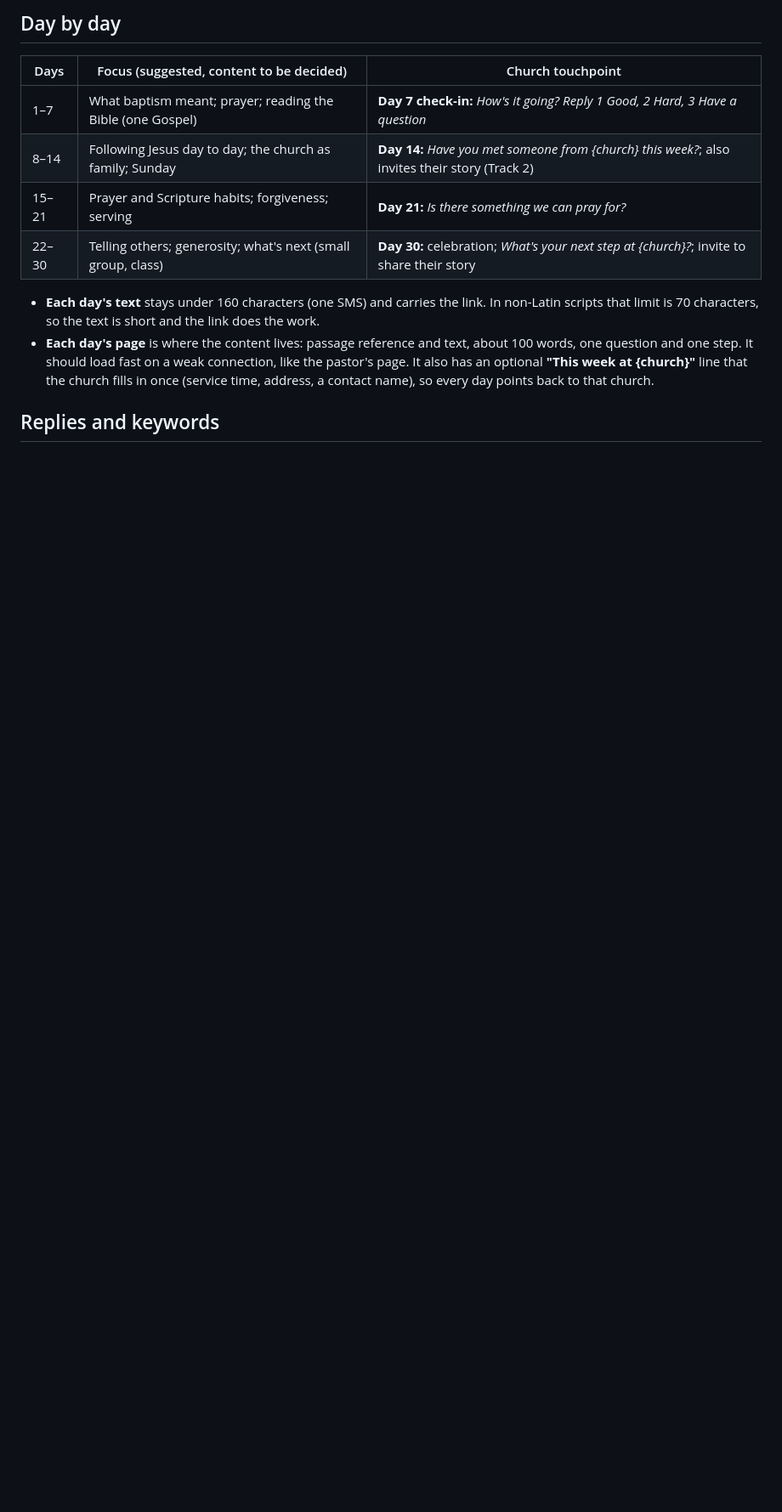
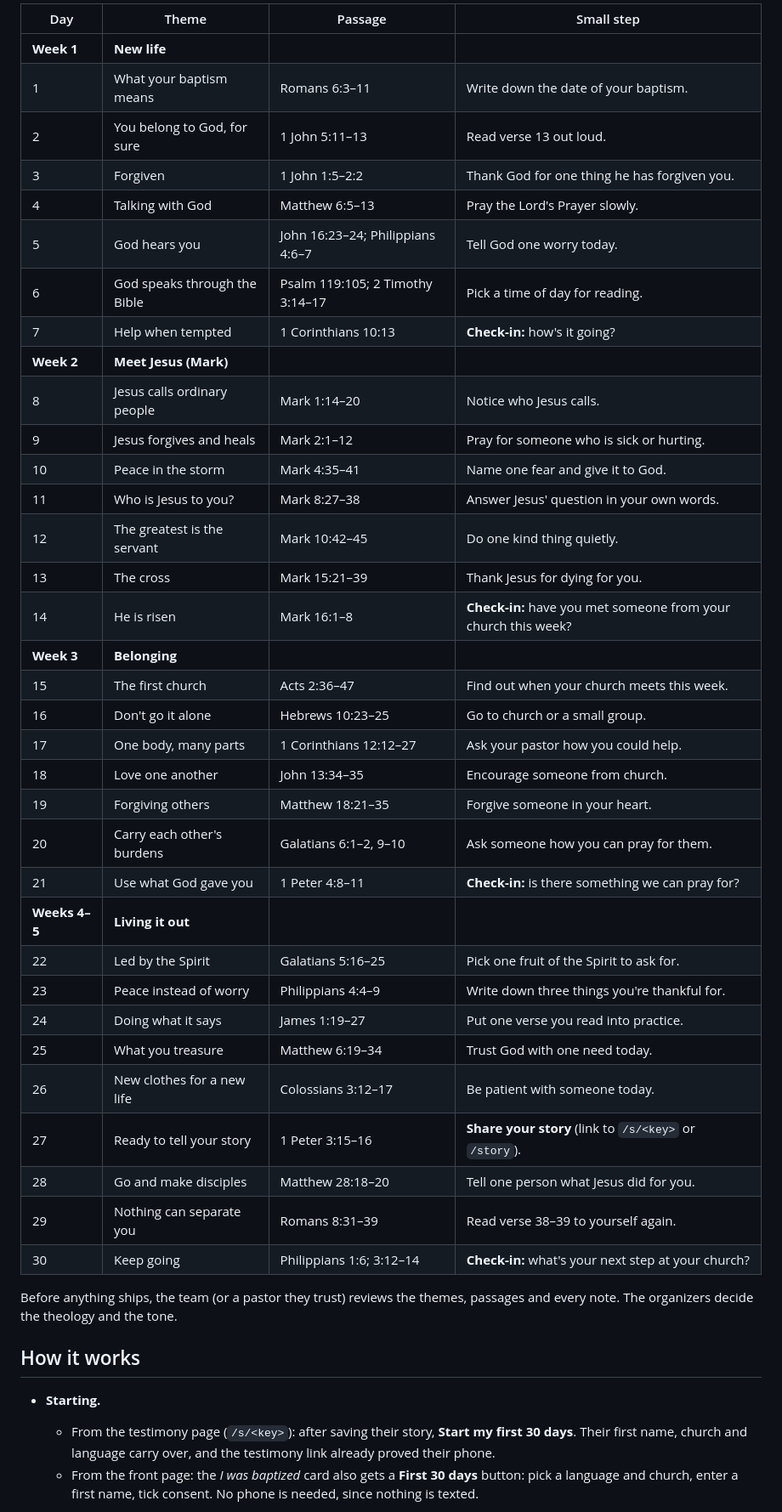
Before and after one commit to mwarrick/btw, a Markdown page: docs/plan-discipleship.md, the part around one of its changes. Shown at 85% size. GitHub-like rendering; blank space fills up the shorter version.

```diff
--- a/docs/plan-discipleship.md
+++ b/docs/plan-discipleship.md
@@ -22,15 +30,46 @@ A newly baptized person opts in on their phone and gets **one short text a day f
 
-## Day by day
+| Day | Theme | Passage | Small step |
+|---|---|---|---|
+| **Week 1** | **New life** | | |
+| 1 | What your baptism means | Romans 6:3–11 | Write down the date of your baptism. |
+| 2 | You belong to God, for sure | 1 John 5:11–13 | Read verse 13 out loud. |
+| 3 | Forgiven | 1 John 1:5–2:2 | Thank God for one thing he has forgiven you. |
+| 4 | Talking with God | Matthew 6:5–13 | Pray the Lord's Prayer slowly. |
+| 5 | God hears you | John 16:23–24; Philippians 4:6–7 | Tell God one worry today. |
+| 6 | God speaks through the Bible | Psalm 119:105; 2 Timothy 3:14–17 | Pick a time of day for reading. |
+| 7 | Help when tempted | 1 Corinthians 10:13 | **Check-in:** how's it going? |
+| **Week 2** | **Meet Jesus (Mark)** | | |
+| 8 | Jesus calls ordinary people | Mark 1:14–20 | Notice who Jesus calls. |
+| 9 | Jesus forgives and heals | Mark 2:1–12 | Pray for someone who is sick or hurting. |
+| 10 | Peace in the storm | Mark 4:35–41 | Name one fear and give it to God. |
+| 11 | Who is Jesus to you? | Mark 8:27–38 | Answer Jesus' question in your own words. |
+| 12 | The greatest is the servant | Mark 10:42–45 | Do one kind thing quietly. |
+| 13 | The cross | Mark 15:21–39 | Thank Jesus for dying for you. |
+| 14 | He is risen | Mark 16:1–8 | **Check-in:** have you met someone from your church this week? |
+| **Week 3** | **Belonging** | | |
+| 15 | The first church | Acts 2:36–47 | Find out when your church meets this week. |
+| 16 | Don't go it alone | Hebrews 10:23–25 | Go to church or a small group. |
+| 17 | One body, many parts | 1 Corinthians 12:12–27 | Ask your pastor how you could help. |
+| 18 | Love one another | John 13:34–35 | Encourage someone from church. |
+| 19 | Forgiving others | Matthew 18:21–35 | Forgive someone in your heart. |
+| 20 | Carry each other's burdens | Galatians 6:1–2, 9–10 | Ask someone how you can pray for them. |
+| 21 | Use what God gave you | 1 Peter 4:8–11 | **Check-in:** is there something we can pray for? |
+| **Weeks 4–5** | **Living it out** | | |
+| 22 | Led by the Spirit | Galatians 5:16–25 | Pick one fruit of the Spirit to ask for. |
+| 23 | Peace instead of worry | Philippians 4:4–9 | Write down three things you're thankful for. |
+| 24 | Doing what it says | James 1:19–27 | Put one verse you read into practice. |
+| 25 | What you treasure | Matthew 6:19–34 | Trust God with one need today. |
+| 26 | New clothes for a new life | Colossians 3:12–17 | Be patient with someone today. |
+| 27 | Ready to tell your story | 1 Peter 3:15–16 | **Share your story** (link to `/s/<key>` or `/story`). |
+| 28 | Go and make disciples | Matthew 28:18–20 | Tell one person what Jesus did for you. |
+| 29 | Nothing can separate you | Romans 8:31–39 | Read verse 38–39 to yourself again. |
+| 30 | Keep going | Philippians 1:6; 3:12–14 | **Check-in:** what's your next step at your church? |
 
-| Days | Focus (suggested, content to be decided) | Church touchpoint |
-|---|---|---|
-| 1–7 | What baptism meant; prayer; reading the Bible (one Gospel) | **Day 7 check-in:** *How's it going? Reply 1 Good, 2 Hard, 3 Have a question* |
-| 8–14 | Following Jesus day to day; the church as family; Sunday | **Day 14:** *Have you met someone from {church} this week?*; also invites their story (Track 2) |
-| 15–21 | Prayer and Scripture habits; forgiveness; serving | **Day 21:** *Is there something we can pray for?* |
-| 22–30 | Telling others; generosity; what's next (small group, class) | **Day 30:** celebration; *What's your next step at {church}?*; invite to share their story |
+Before anything ships, the team (or a pastor they trust) reviews the themes, passages and every note. The organizers decide the theology and the tone.
 
-- **Each day's text** stays under 160 characters (one SMS) and carries the link. In non-Latin scripts that limit is 70 characters, so the text is short and the link does the work.
-- **Each day's page** is where the content lives: passage reference and text, about 100 words, one question and one step. It should load fast on a weak connection, like the pastor's page. It also has an optional **"This week at {church}"** line that the church fills in once (service time, address, a contact name), so every day points back to that church.
+## How it works
 
-## Replies and keywords
+- **Starting.**
+  - From the testimony page (`/s/<key>`): after saving their story, **Start my first 30 days**. Their first name, church and language carry over, and the testimony link already proved their phone.
+  - From the front page: the *I was baptized* card also gets a **First 30 days** button: pick a language and church, enter a first name, tick consent. No phone is needed, since nothing is texted.
 
```
Also changed, not shown: other parts of docs/plan-discipleship.md (+82 -89 lines), CLAUDE.md (+1 -1 lines).
